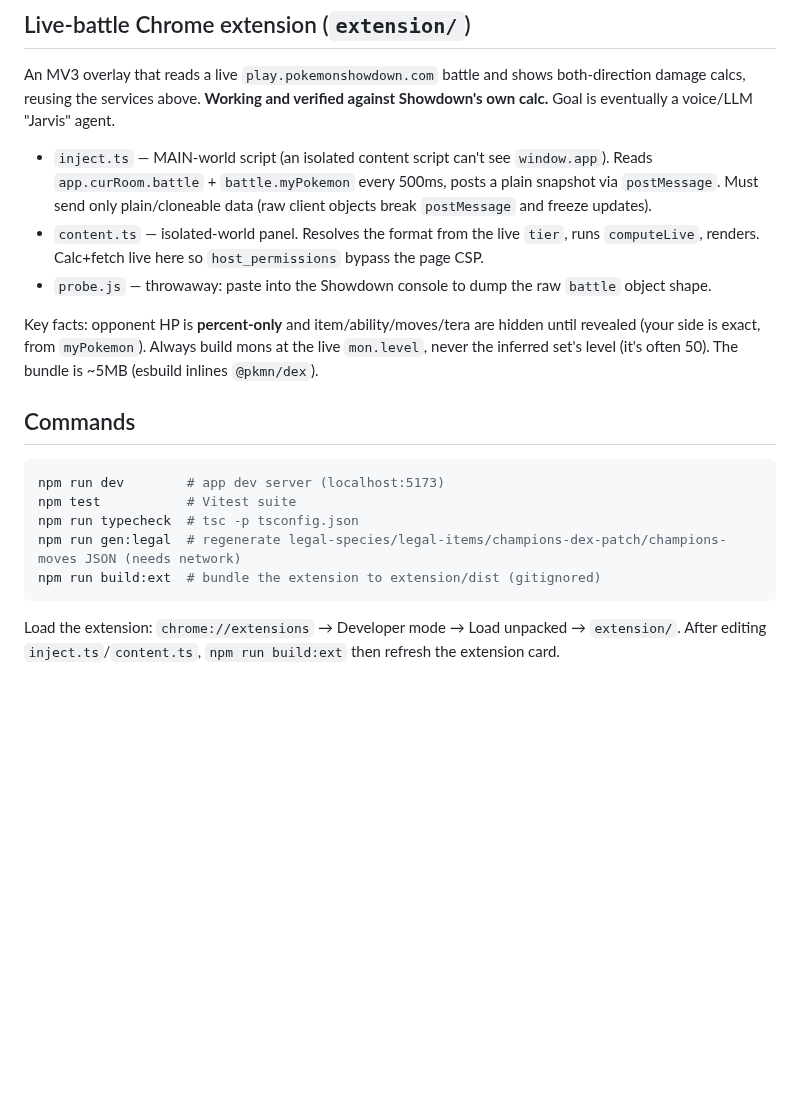
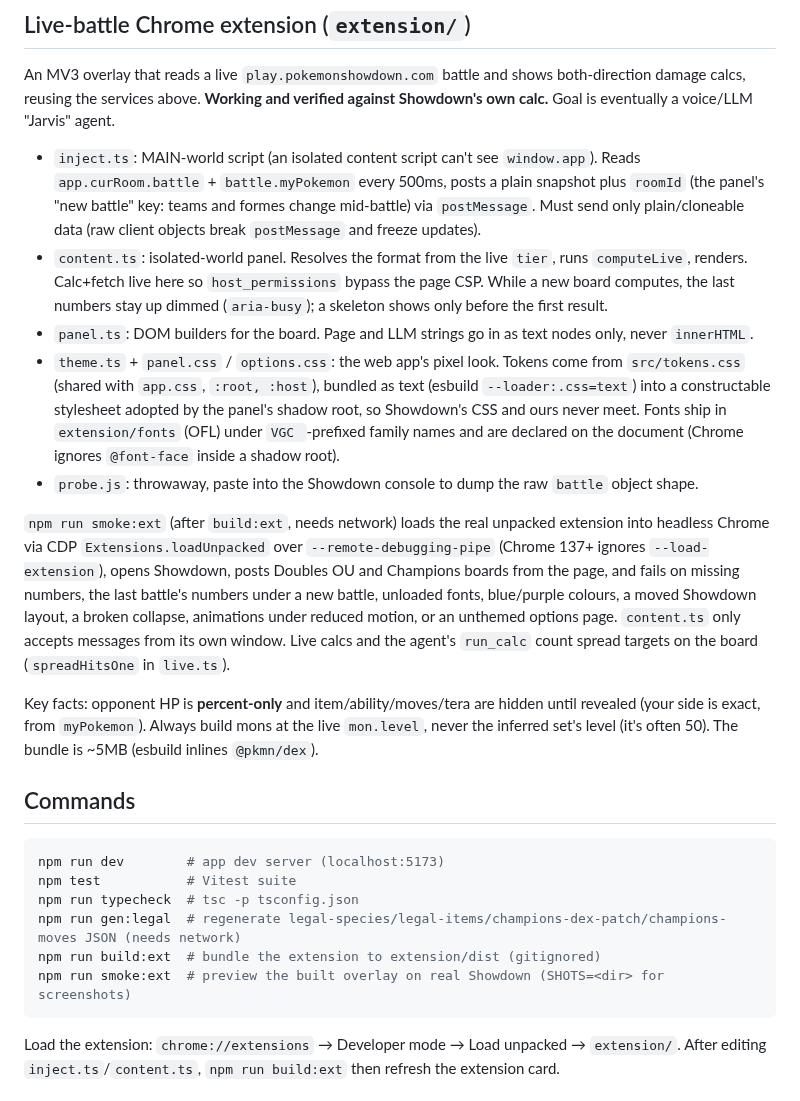
Before and after one commit to huydamm/PokemonVGC-Calculator, a Markdown page: CLAUDE.md, the part around the change. GitHub-like rendering; blank space fills up the shorter version.

````diff
--- a/CLAUDE.md
+++ b/CLAUDE.md
@@ -115,15 +115,35 @@ An MV3 overlay that reads a live `play.pokemonshowdown.com` battle and shows
 both-direction damage calcs, reusing the services above. **Working and verified
 against Showdown's own calc.** Goal is eventually a voice/LLM "Jarvis" agent.
 
-- `inject.ts` — MAIN-world script (an isolated content script can't see
+- `inject.ts`: MAIN-world script (an isolated content script can't see
   `window.app`). Reads `app.curRoom.battle` + `battle.myPokemon` every 500ms,
-  posts a plain snapshot via `postMessage`. Must send only plain/cloneable data
+  posts a plain snapshot plus `roomId` (the panel's "new battle" key: teams and
+  formes change mid-battle) via `postMessage`. Must send only plain/cloneable data
   (raw client objects break `postMessage` and freeze updates).
-- `content.ts` — isolated-world panel. Resolves the format from the live `tier`,
+- `content.ts`: isolated-world panel. Resolves the format from the live `tier`,
   runs `computeLive`, renders. Calc+fetch live here so `host_permissions` bypass
-  the page CSP.
-- `probe.js` — throwaway: paste into the Showdown console to dump the raw
+  the page CSP. While a new board computes, the last numbers stay up dimmed
+  (`aria-busy`); a skeleton shows only before the first result.
+- `panel.ts`: DOM builders for the board. Page and LLM strings go in as text
+  nodes only, never `innerHTML`.
+- `theme.ts` + `panel.css` / `options.css`: the web app's pixel look. Tokens come
+  from `src/tokens.css` (shared with `app.css`, `:root, :host`), bundled as text
+  (esbuild `--loader:.css=text`) into a constructable stylesheet adopted by the
+  panel's shadow root, so Showdown's CSS and ours never meet. Fonts ship in
+  `extension/fonts` (OFL) under `VGC `-prefixed family names and are declared on
+  the document (Chrome ignores `@font-face` inside a shadow root).
+- `probe.js`: throwaway, paste into the Showdown console to dump the raw
   `battle` object shape.
+
+`npm run smoke:ext` (after `build:ext`, needs network) loads the real unpacked
+extension into headless Chrome via CDP `Extensions.loadUnpacked` over
+`--remote-debugging-pipe` (Chrome 137+ ignores `--load-extension`), opens Showdown,
+posts Doubles OU and Champions boards from the page, and fails on missing numbers,
+the last battle's numbers under a new battle, unloaded fonts, blue/purple colours,
+a moved Showdown layout, a broken collapse, animations under reduced motion, or an
+unthemed options page. `content.ts` only accepts messages from its own window.
+Live calcs and the agent's `run_calc` count spread targets on the board
+(`spreadHitsOne` in `live.ts`).
 
 Key facts: opponent HP is **percent-only** and item/ability/moves/tera are hidden
 until revealed (your side is exact, from `myPokemon`). Always build mons at the
@@ -138,6 +158,7 @@ npm test           # Vitest suite
 npm run typecheck  # tsc -p tsconfig.json
 npm run gen:legal  # regenerate legal-species/legal-items/champions-dex-patch/champions-moves JSON (needs network)
 npm run build:ext  # bundle the extension to extension/dist (gitignored)
+npm run smoke:ext  # preview the built overlay on real Showdown (SHOTS=<dir> for screenshots)
 ```
 
 Load the extension: `chrome://extensions` → Developer mode → Load unpacked →
````
Also changed, not shown: README.md (+7 -2 lines), docs/overlay.png, 1 other file.
